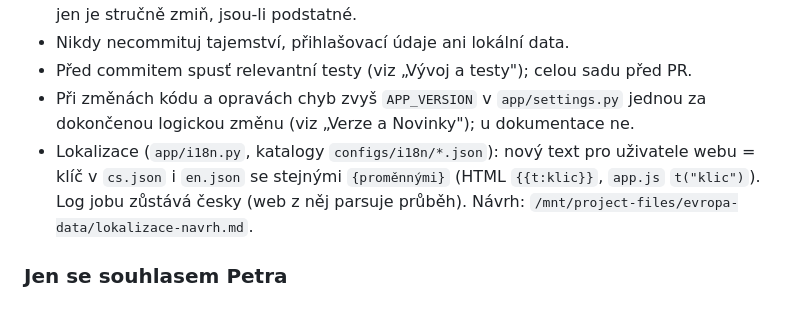
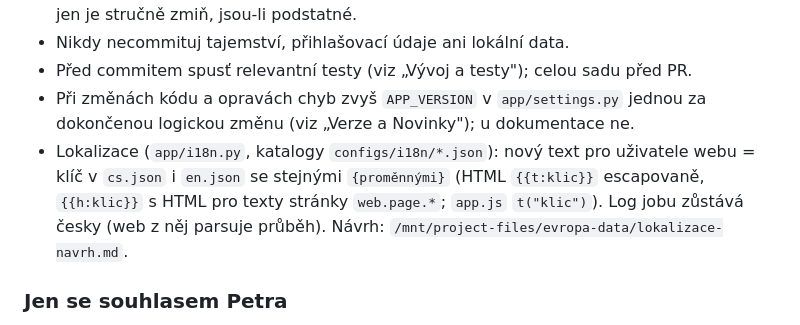
Before and after one commit to pjanecekATlangmaster/podkladarna, a Markdown page: CLAUDE.md, the part around the change. Drawn GitHub-style.

Commit message:
docs: zástupky {{h:…}} v pravidle lokalizace
Co-Authored-By: Claude Opus 5.5 <noreply@anthropic.com>
Claude-Session: https://claude.ai/code/session_01BkWawL6Yhup3mdpipES1Yk

```diff
--- a/CLAUDE.md
+++ b/CLAUDE.md
@@ -28,7 +28,7 @@ Podkladárna je webová služba pro generování orientačních podkladů z ČÚ
 - Nikdy necommituj tajemství, přihlašovací údaje ani lokální data.
 - Před commitem spusť relevantní testy (viz „Vývoj a testy"); celou sadu před PR.
 - Při změnách kódu a opravách chyb zvyš `APP_VERSION` v `app/settings.py` jednou za dokončenou logickou změnu (viz „Verze a Novinky"); u dokumentace ne.
-- Lokalizace (`app/i18n.py`, katalogy `configs/i18n/*.json`): nový text pro uživatele webu = klíč v `cs.json` i `en.json` se stejnými `{proměnnými}` (HTML `{{t:klic}}`, `app.js` `t("klic")`). Log jobu zůstává česky (web z něj parsuje průběh). Návrh: `/mnt/project-files/evropa-data/lokalizace-navrh.md`.
+- Lokalizace (`app/i18n.py`, katalogy `configs/i18n/*.json`): nový text pro uživatele webu = klíč v `cs.json` i `en.json` se stejnými `{proměnnými}` (HTML `{{t:klic}}` escapovaně, `{{h:klic}}` s HTML pro texty stránky `web.page.*`; `app.js` `t("klic")`). Log jobu zůstává česky (web z něj parsuje průběh). Návrh: `/mnt/project-files/evropa-data/lokalizace-navrh.md`.
 
 ### Jen se souhlasem Petra
 
```
